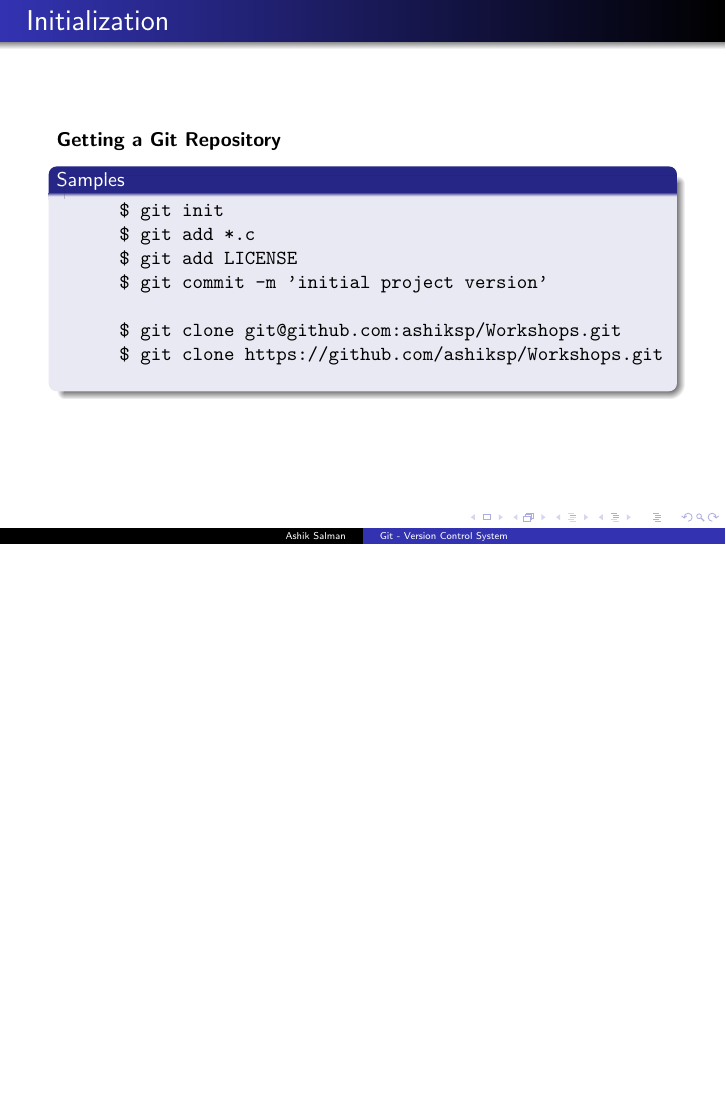
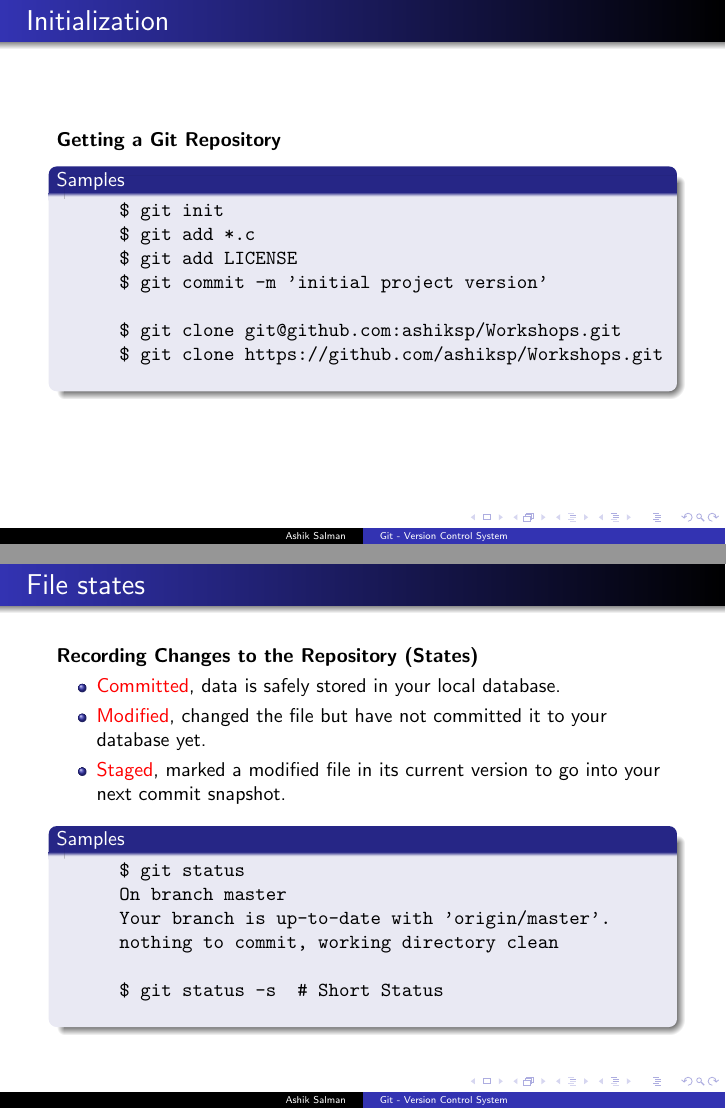
Before and after one commit to ashiksp/Workshops, LaTeX slides (git-workshops/beginner/beginner-slide.tex): page 10 of 12 before the commit and pages 10 and 11 of 13 after it, the two joined at a grey line, the shorter picture padded with empty space. Compiled offline with pdfLaTeX.

Commit message:
Add info about git file states.

```diff
--- a/git-workshops/beginner/beginner-slide.tex
+++ b/git-workshops/beginner/beginner-slide.tex
@@ -115,6 +115,27 @@
   \end{block}
 \end{frame}
 
+%-7-%
+\begin{frame}[fragile]
+  \frametitle{File states}
+  \textbf{Recording Changes to the Repository (States)}
+  \begin{itemize}
+    \item \alert{Committed}, data is safely stored in your local database.
+    \item \alert{Modified}, changed the file but have not committed it to your database yet.
+    \item \alert{Staged}, marked a modified file in its current version to go into your next commit snapshot.
+  \end{itemize}
+  \begin{block}{Samples}
+    \begin{verbatim}
+      $ git status
+      On branch master
+      Your branch is up-to-date with 'origin/master'.
+      nothing to commit, working directory clean
+
+      $ git status -s  # Short Status
+    \end{verbatim}
+  \end{block}
+\end{frame}
+
 %-x-%
 \begin{frame}
   \begin{center}
```
